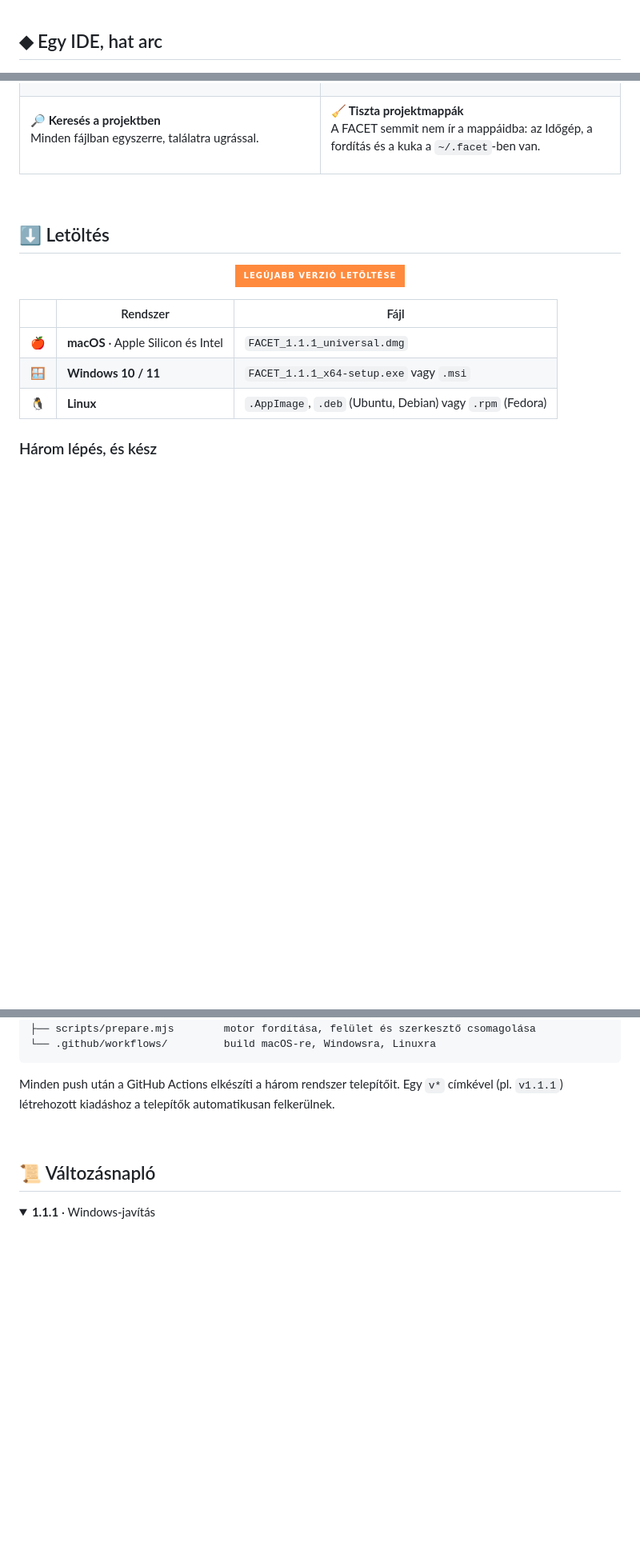
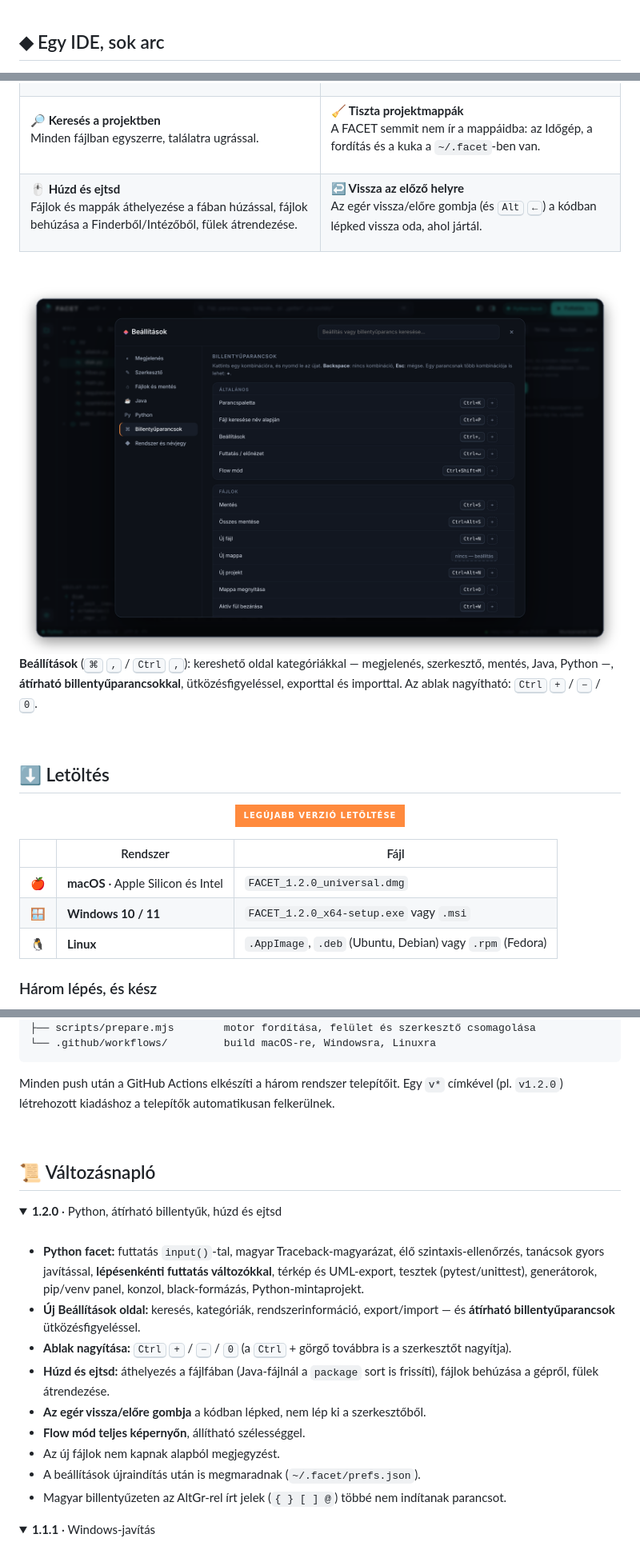
Before and after one commit to BBencht/FacetCode, a Markdown page: README.md, 3 parts joined by grey strips. Shown at 80% size. Rendered like a GitHub page; pictures changed too: docs/screens/settings.png (added); folded sections open; badges without logos; blank space fills up the shorter version.

````diff
--- a/README.md
+++ b/README.md
@@ -32,5 +33,5 @@ mindig a fájl típusához igazodnak, és **minden magyarul szól hozzád.**
 
 <a id="funkciok"></a>
 
-## ◆ Egy IDE, hat arc
+## ◆ Egy IDE, sok arc
 
@@ -189,7 +217,27 @@ A FACET semmit nem ír a mappáidba: az Időgép, a fordítás és a kuka a `~/.
 
 </td>
 </tr>
+<tr>
+<td valign="top">
+
+**🖱️ Húzd és ejtsd**<br>
+Fájlok és mappák áthelyezése a fában húzással, fájlok behúzása a Finderből/Intézőből, fülek átrendezése.
+
+</td>
+<td valign="top">
+
+**↩️ Vissza az előző helyre**<br>
+Az egér vissza/előre gombja (és <kbd>Alt</kbd> <kbd>←</kbd>) a kódban lépked vissza oda, ahol jártál.
+
+</td>
+</tr>
 </table>
+
+<br>
+
+<img src="docs/screens/settings.png" alt="Beállítások oldal kategóriákkal és átírható billentyűparancsokkal" width="100%">
+
+**Beállítások** (<kbd>⌘</kbd> <kbd>,</kbd> / <kbd>Ctrl</kbd> <kbd>,</kbd>): kereshető oldal kategóriákkal — megjelenés, szerkesztő, mentés, Java, Python —, **átírható billentyűparancsokkal**, ütközésfigyeléssel, exporttal és importtal. Az ablak nagyítható: <kbd>Ctrl</kbd> <kbd>+</kbd> / <kbd>−</kbd> / <kbd>0</kbd>.
 
 <br>
 
@@ -205,8 +253,8 @@ A FACET semmit nem ír a mappáidba: az Időgép, a fordítás és a kuka a `~/.
 
 | | Rendszer | Fájl |
 |:---:|---|---|
-| 🍎 | **macOS** · Apple Silicon és Intel | `FACET_1.1.1_universal.dmg` |
-| 🪟 | **Windows 10 / 11** | `FACET_1.1.1_x64-setup.exe` vagy `.msi` |
+| 🍎 | **macOS** · Apple Silicon és Intel | `FACET_1.2.0_universal.dmg` |
+| 🪟 | **Windows 10 / 11** | `FACET_1.2.0_x64-setup.exe` vagy `.msi` |
 | 🐧 | **Linux** | `.AppImage`, `.deb` (Ubuntu, Debian) vagy `.rpm` (Fedora) |
 
 ### Három lépés, és kész
@@ -327,7 +381,7 @@ FacetCode/
 └── .github/workflows/         build macOS-re, Windowsra, Linuxra
 ```
 
-Minden push után a GitHub Actions elkészíti a három rendszer telepítőit. Egy `v*` címkével (pl. `v1.1.1`) létrehozott kiadáshoz a telepítők automatikusan felkerülnek.
+Minden push után a GitHub Actions elkészíti a három rendszer telepítőit. Egy `v*` címkével (pl. `v1.2.0`) létrehozott kiadáshoz a telepítők automatikusan felkerülnek.
 </details>
 
 <br>
@@ -335,3 +389,17 @@ Minden push után a GitHub Actions elkészíti a három rendszer telepítőit. E
 ## 📜 Változásnapló
 
 <details open>
+<summary><b>1.2.0</b> · Python, átírható billentyűk, húzd és ejtsd</summary>
+<br>
+
+- **Python facet:** futtatás `input()`-tal, magyar Traceback-magyarázat, élő szintaxis-ellenőrzés, tanácsok gyors javítással, **lépésenkénti futtatás változókkal**, térkép és UML-export, tesztek (pytest/unittest), generátorok, pip/venv panel, konzol, black-formázás, Python-mintaprojekt.
+- **Új Beállítások oldal:** keresés, kategóriák, rendszerinformáció, export/import — és **átírható billentyűparancsok** ütközésfigyeléssel.
+- **Ablak nagyítása:** <kbd>Ctrl</kbd> <kbd>+</kbd> / <kbd>−</kbd> / <kbd>0</kbd> (a <kbd>Ctrl</kbd> + görgő továbbra is a szerkesztőt nagyítja).
+- **Húzd és ejtsd:** áthelyezés a fájlfában (Java-fájlnál a `package` sort is frissíti), fájlok behúzása a gépről, fülek átrendezése.
+- **Az egér vissza/előre gombja** a kódban lépked, nem lép ki a szerkesztőből.
+- **Flow mód teljes képernyőn**, állítható szélességgel.
+- Az új fájlok nem kapnak alapból megjegyzést.
+- A beállítások újraindítás után is megmaradnak (`~/.facet/prefs.json`).
+- Magyar billentyűzeten az AltGr-rel írt jelek (`{ } [ ] @`) többé nem indítanak parancsot.
+</details>
+
````
Also changed, not shown: other parts of README.md (+41 -6 lines), docs/screens/python.png (added), 17 other files.
